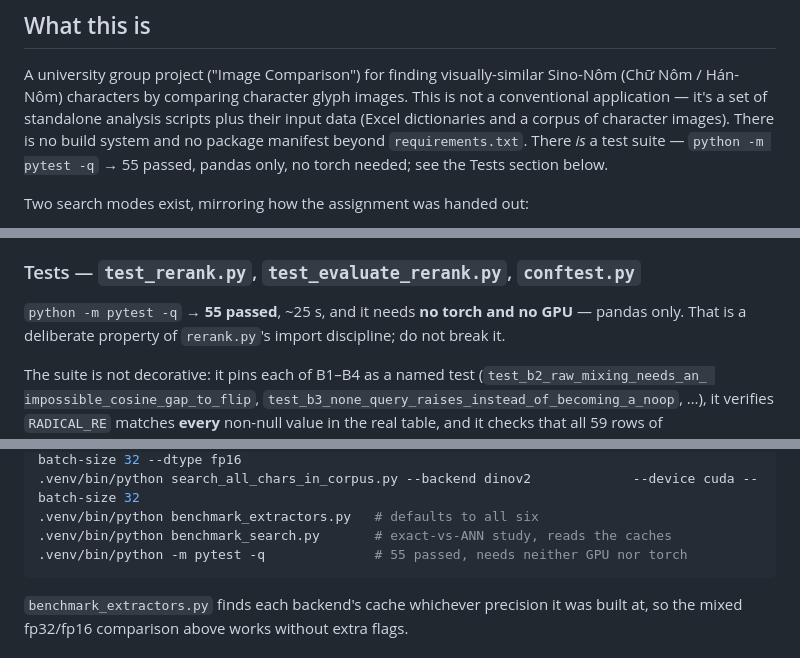
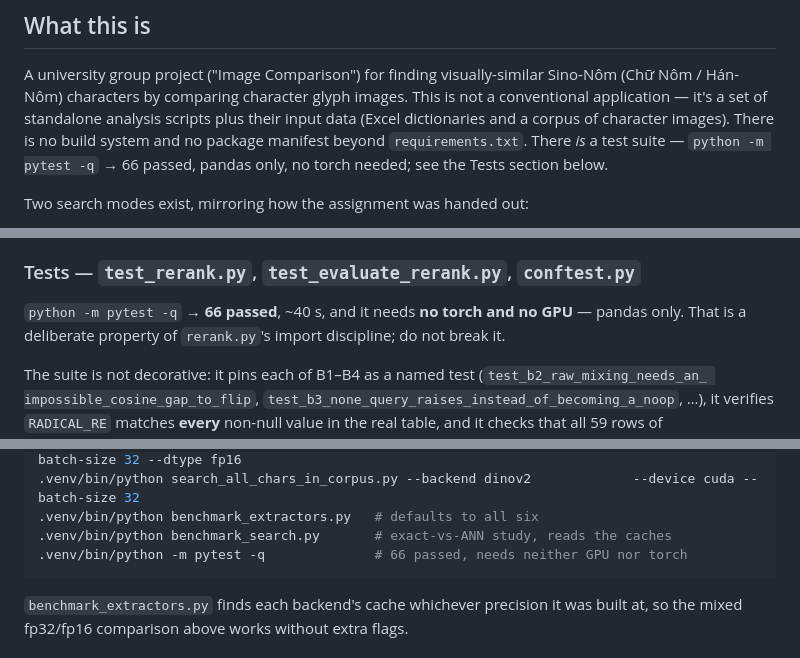
Before and after one commit to vo-hoang-kh4ng/comparing-character-glyph-images-Sino-N-m, a Markdown page: CLAUDE.md, 3 parts joined by grey strips. Drawn GitHub-style.

````diff
--- a/CLAUDE.md
+++ b/CLAUDE.md
@@ -16,7 +16,7 @@ A university group project ("Image Comparison") for finding visually-similar Sin
 Hán-Nôm) characters by comparing character glyph images. This is not a conventional application —
 it's a set of standalone analysis scripts plus their input data (Excel dictionaries and a corpus of
 character images). There is no build system and no package manifest beyond `requirements.txt`.
-There *is* a test suite — `python -m pytest -q` → 55 passed, pandas only, no torch needed; see the
+There *is* a test suite — `python -m pytest -q` → 66 passed, pandas only, no torch needed; see the
 Tests section below.
 
 Two search modes exist, mirroring how the assignment was handed out:
@@ -453,7 +453,7 @@ the time, while radical carries weight 0.20. With `chinese-clip-ft` as stage 1 i
 
 ### Tests — `test_rerank.py`, `test_evaluate_rerank.py`, `conftest.py`
 
-`python -m pytest -q` → **55 passed**, ~25 s, and it needs **no torch and no GPU** — pandas only.
+`python -m pytest -q` → **66 passed**, ~40 s, and it needs **no torch and no GPU** — pandas only.
 That is a deliberate property of `rerank.py`'s import discipline; do not break it.
 
 The suite is not decorative: it pins each of B1–B4 as a named test (`test_b2_raw_mixing_needs_an_
@@ -734,7 +734,7 @@ Reproduce end to end (~6 minutes total on GPU, embeddings are cached afterwards)
 .venv/bin/python search_all_chars_in_corpus.py --backend dinov2             --device cuda --batch-size 32
 .venv/bin/python benchmark_extractors.py   # defaults to all six
 .venv/bin/python benchmark_search.py       # exact-vs-ANN study, reads the caches
-.venv/bin/python -m pytest -q              # 55 passed, needs neither GPU nor torch
+.venv/bin/python -m pytest -q              # 66 passed, needs neither GPU nor torch
 ```
 
 `benchmark_extractors.py` finds each backend's cache whichever precision it was built at, so the
````
Also changed, not shown: BENCHMARK.md (+1 -1 lines).
